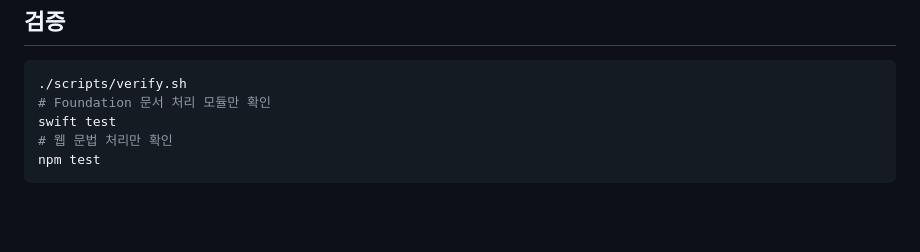
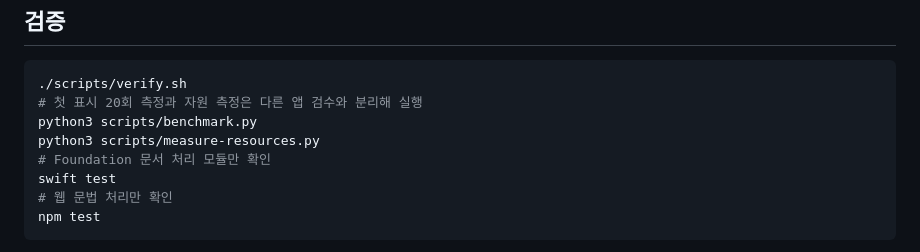
Before and after one commit to magicsih/leaflit, a Markdown page: README.md, the part around the change. Drawn GitHub-style; blank space fills up the shorter version.

````diff
--- a/README.md
+++ b/README.md
@@ -46,6 +46,9 @@ Finder의 Open With, File의 Open 메뉴, 파일 드롭이나 `leaflit` 실행
 
 ```sh
 ./scripts/verify.sh
+# 첫 표시 20회 측정과 자원 측정은 다른 앱 검수와 분리해 실행
+python3 scripts/benchmark.py
+python3 scripts/measure-resources.py
 # Foundation 문서 처리 모듈만 확인
 swift test
 # 웹 문법 처리만 확인
````
Also changed, not shown: docs/qa/report.md (added, +75 -0 lines), docs/qa/ui-round3.md (added, +110 -0 lines), docs/qa/screenshots/640pt-200percent-dark.png (added), docs/qa/screenshots/640pt-200percent-light.png (added), 2 other files.
